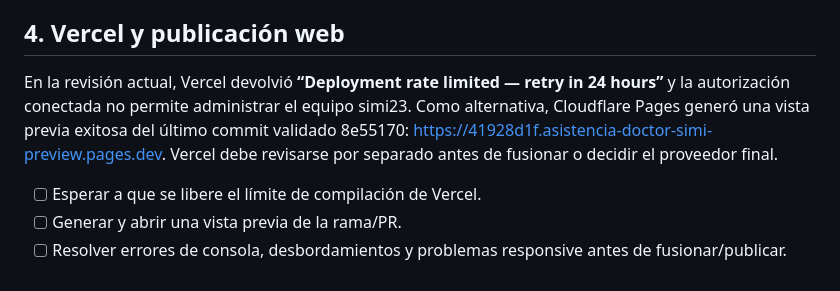
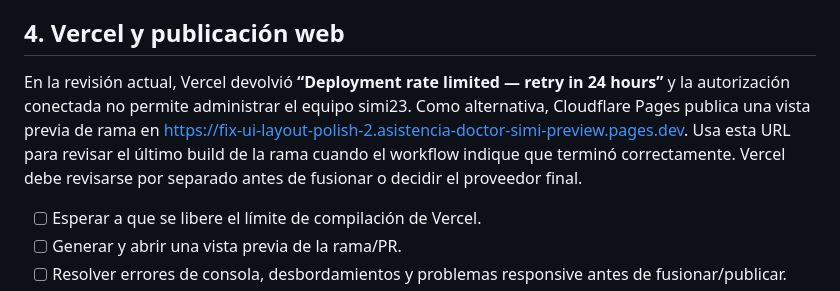
Before and after one commit to sebastiancoloma55-dev/asistencia-doctor-simi2026, a Markdown page: docs/LISTA_PREPUBLICACION_ASISTENCIA_DOCTOR_SIMI_2026.md, the part around the change. GitHub-like rendering.

Commit message:
Use stable branch preview URL in publication checklist

```diff
--- a/docs/LISTA_PREPUBLICACION_ASISTENCIA_DOCTOR_SIMI_2026.md
+++ b/docs/LISTA_PREPUBLICACION_ASISTENCIA_DOCTOR_SIMI_2026.md
@@ -73,7 +73,7 @@ No se puede comprobar por lectura del repositorio que todos esos secretos estén
 
 ## 4. Vercel y publicación web
 
-En la revisión actual, Vercel devolvió **“Deployment rate limited — retry in 24 hours”** y la autorización conectada no permite administrar el equipo simi23. Como alternativa, Cloudflare Pages generó una vista previa exitosa del último commit validado 8e55170: https://41928d1f.asistencia-doctor-simi-preview.pages.dev. Vercel debe revisarse por separado antes de fusionar o decidir el proveedor final.
+En la revisión actual, Vercel devolvió **“Deployment rate limited — retry in 24 hours”** y la autorización conectada no permite administrar el equipo simi23. Como alternativa, Cloudflare Pages publica una vista previa de rama en https://fix-ui-layout-polish-2.asistencia-doctor-simi-preview.pages.dev. Usa esta URL para revisar el último build de la rama cuando el workflow indique que terminó correctamente. Vercel debe revisarse por separado antes de fusionar o decidir el proveedor final.
 
 - [ ] Esperar a que se libere el límite de compilación de Vercel.
 - [ ] Generar y abrir una vista previa de la rama/PR.
```
